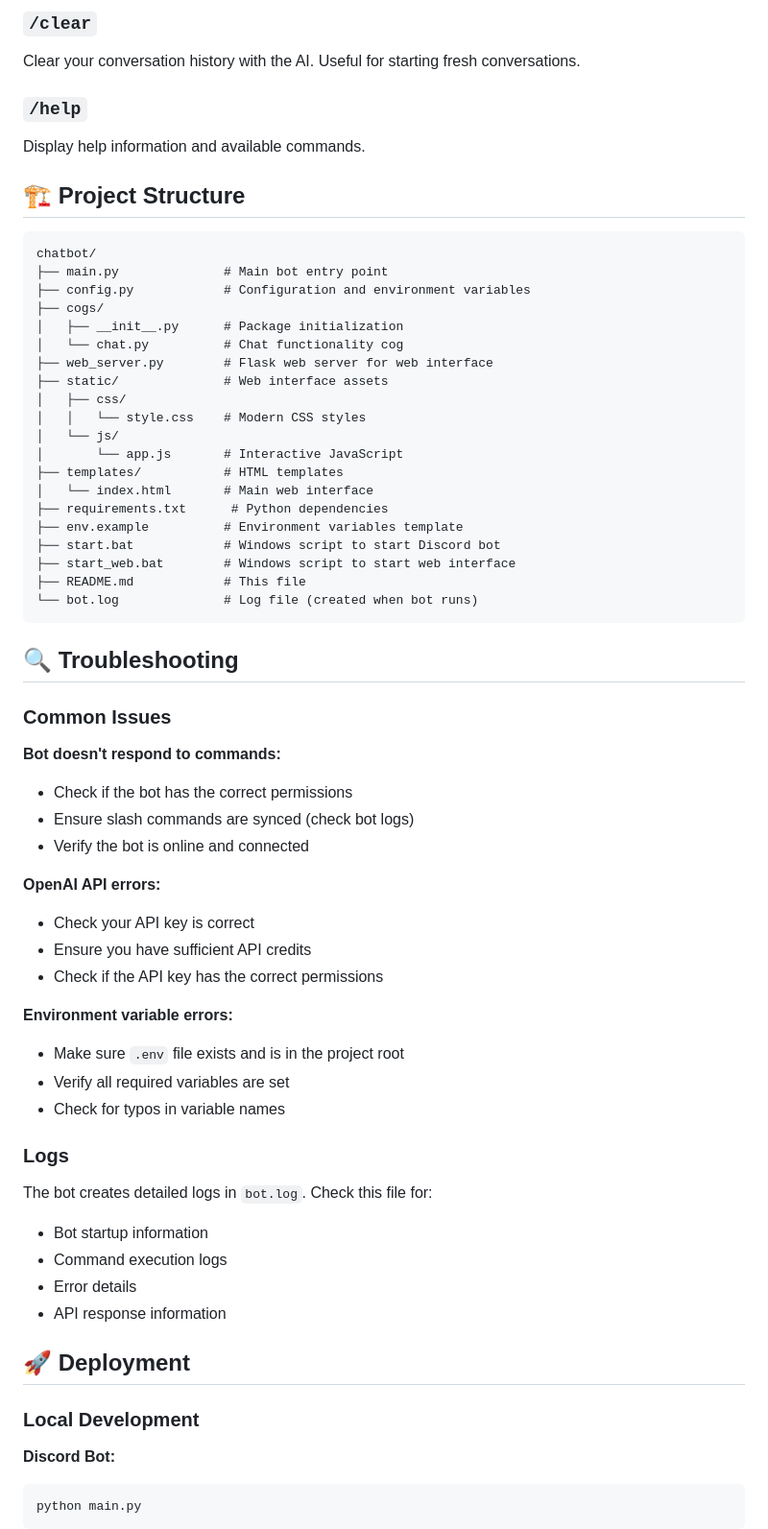
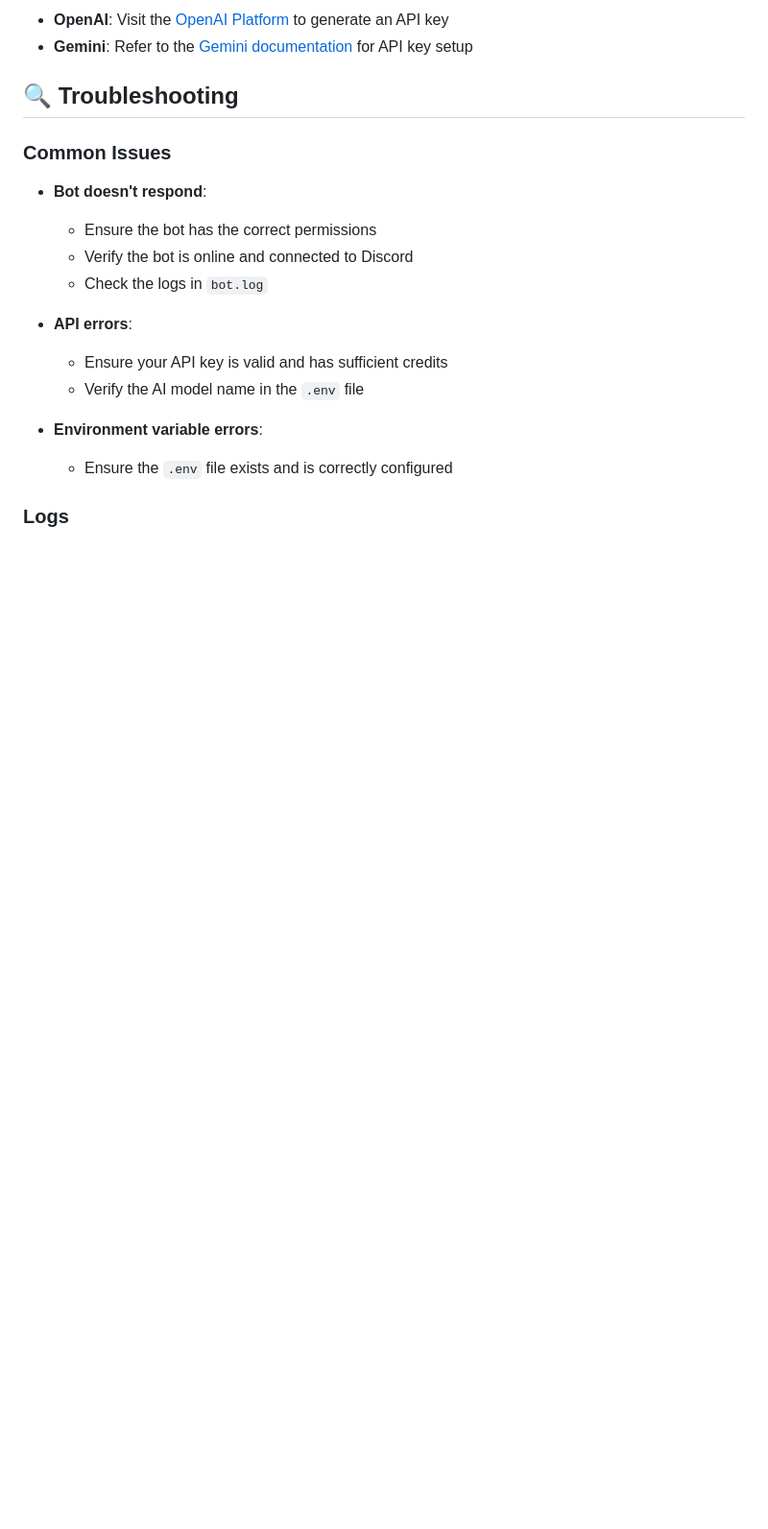
Before and after one commit to RyuTempest/ChatBot, a Markdown page: README.md, the part around one of its changes. Shown at 96% size. Rendered like a GitHub page; blank space fills up the shorter version.

````diff
--- a/README.md
+++ b/README.md
@@ -115,67 +122,21 @@ Chat with the AI assistant. The bot will respond with intelligent, contextual re
-### `/clear`
-Clear your conversation history with the AI. Useful for starting fresh conversations.
-
-### `/help`
-Display help information and available commands.
-
-## 🏗️ Project Structure
-
-```
-chatbot/
-├── main.py              # Main bot entry point
-├── config.py            # Configuration and environment variables
-├── cogs/
-│   ├── __init__.py      # Package initialization
-│   └── chat.py          # Chat functionality cog
-├── web_server.py        # Flask web server for web interface
-├── static/              # Web interface assets
-│   ├── css/
-│   │   └── style.css    # Modern CSS styles
-│   └── js/
-│       └── app.js       # Interactive JavaScript
-├── templates/           # HTML templates
-│   └── index.html       # Main web interface
-├── requirements.txt      # Python dependencies
-├── env.example          # Environment variables template
-├── start.bat            # Windows script to start Discord bot
-├── start_web.bat        # Windows script to start web interface
-├── README.md            # This file
-└── bot.log              # Log file (created when bot runs)
-```
+- **OpenAI**: Visit the [OpenAI Platform](https://platform.openai.com/api-keys) to generate an API key
+- **Gemini**: Refer to the [Gemini documentation](https://ai.google.dev/gemini-api/docs/api-key) for API key setup
 
 ## 🔍 Troubleshooting
 
 ### Common Issues
 
-**Bot doesn't respond to commands:**
-- Check if the bot has the correct permissions
-- Ensure slash commands are synced (check bot logs)
-- Verify the bot is online and connected
+- **Bot doesn't respond**:
+  - Ensure the bot has the correct permissions
+  - Verify the bot is online and connected to Discord
+  - Check the logs in `bot.log`
 
-**OpenAI API errors:**
-- Check your API key is correct
-- Ensure you have sufficient API credits
-- Check if the API key has the correct permissions
+- **API errors**:
+  - Ensure your API key is valid and has sufficient credits
+  - Verify the AI model name in the `.env` file
 
-**Environment variable errors:**
-- Make sure `.env` file exists and is in the project root
-- Verify all required variables are set
-- Check for typos in variable names
+- **Environment variable errors**:
+  - Ensure the `.env` file exists and is correctly configured
 
 ### Logs
 
-The bot creates detailed logs in `bot.log`. Check this file for:
-- Bot startup information
-- Command execution logs
-- Error details
-- API response information
-
-## 🚀 Deployment
-
-### Local Development
-
-**Discord Bot:**
-```bash
-python main.py
-```
-
````
Also changed, not shown: other parts of README.md (+104 -119 lines).
